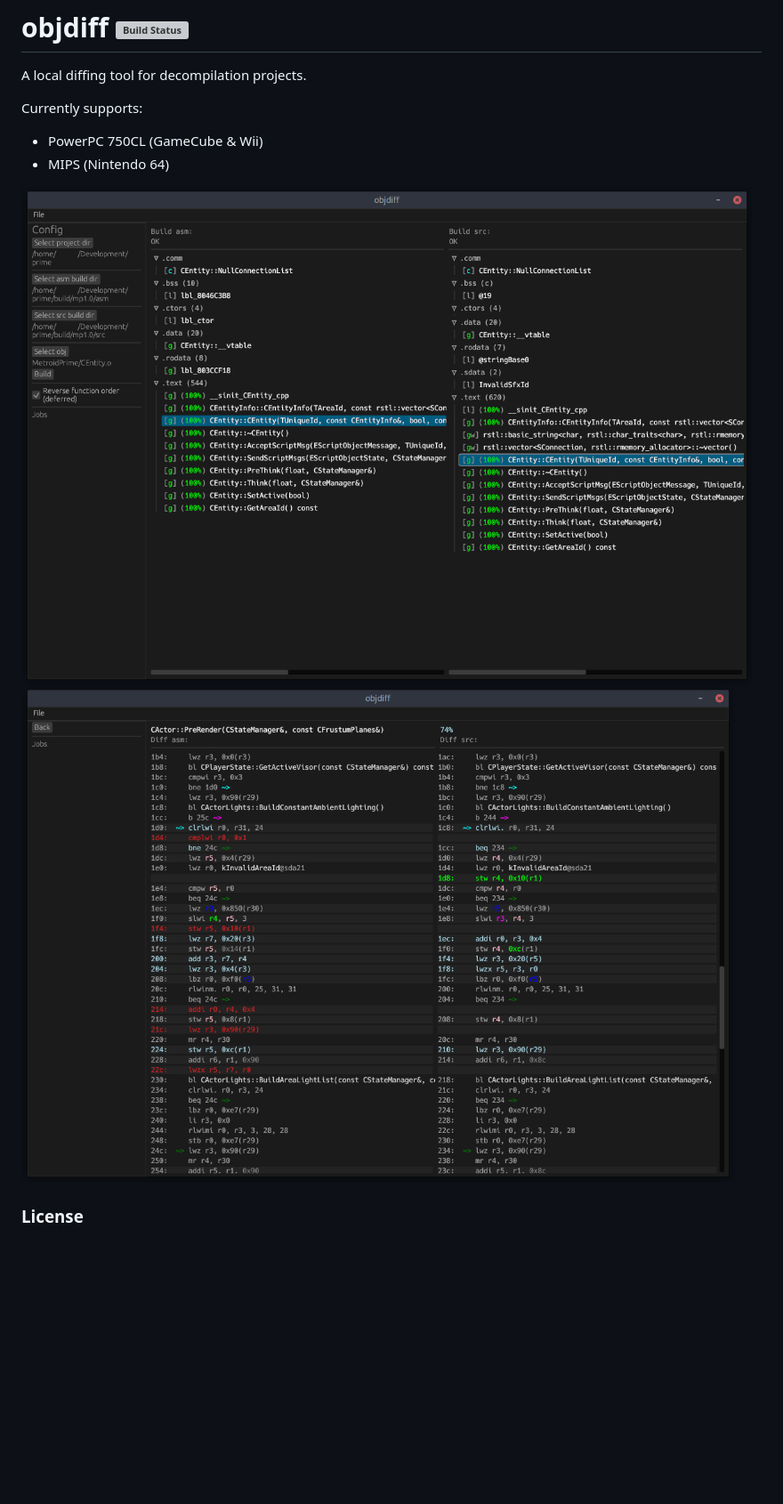
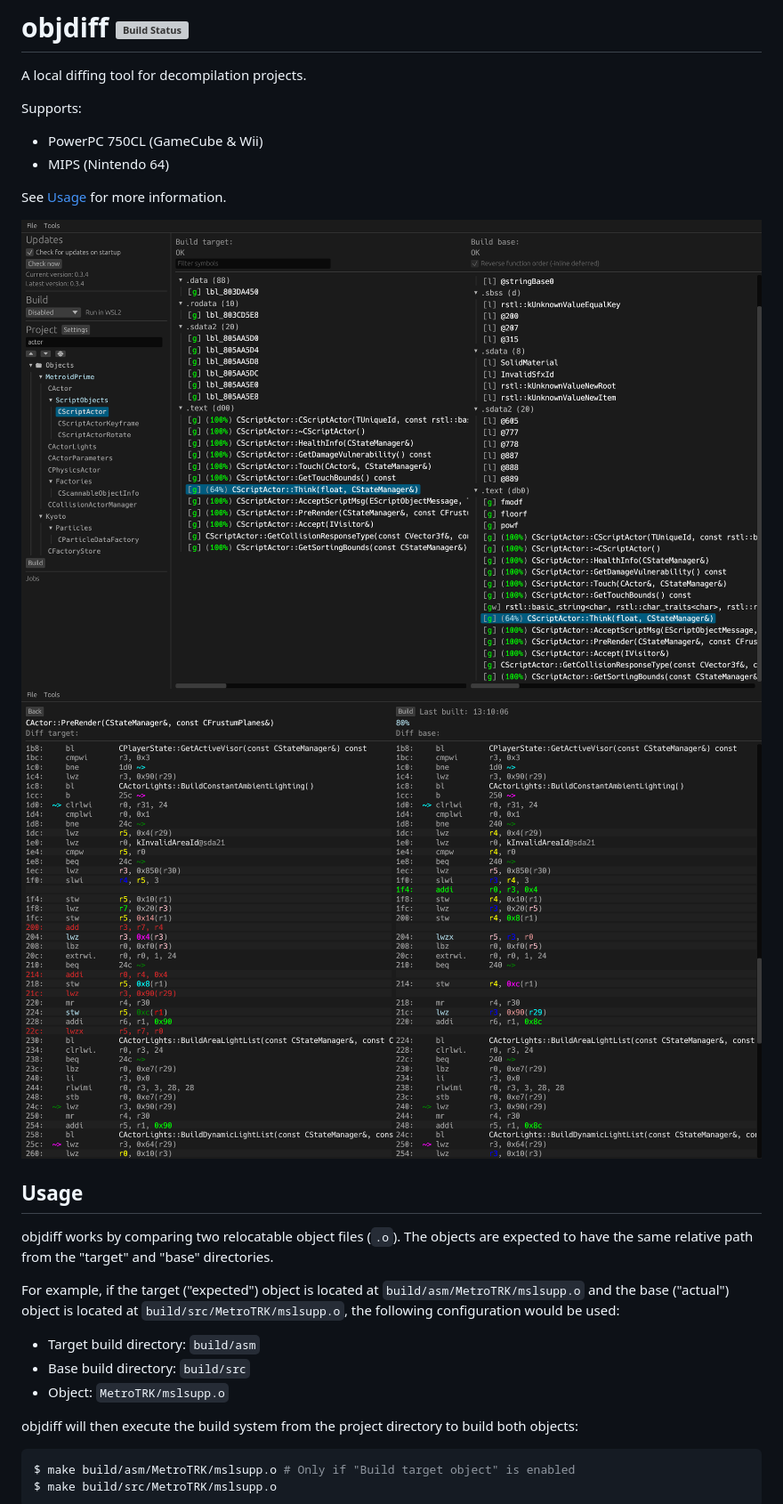
Before and after one commit to encounter/objdiff, a Markdown page: README.md, the part around one of its changes. Shown at 89% size. Drawn GitHub-style; pictures changed too: assets/screen-diff.png, assets/screen-symbols.png; blank space fills up the shorter version; grey boxes are pictures that could not be loaded.

Commit message:
Document configuration file & more cleanup

````diff
--- a/README.md
+++ b/README.md
@@ -5,11 +5,30 @@
 
 A local diffing tool for decompilation projects.
 
-Currently supports:
+Supports:
 - PowerPC 750CL (GameCube & Wii)
 - MIPS (Nintendo 64)
+
+See [Usage](#usage) for more information.
 
 ![Symbol Screenshot](assets/screen-symbols.png)
 ![Diff Screenshot](assets/screen-diff.png)
 
-### License
+## Usage
+
+objdiff works by comparing two relocatable object files (`.o`). The objects are expected to have the same relative path from the "target" and "base" directories.
+
+For example, if the target ("expected") object is located at `build/asm/MetroTRK/mslsupp.o` and the base ("actual") object
+is located at `build/src/MetroTRK/mslsupp.o`, the following configuration would be used:
+
+- Target build directory: `build/asm`
+- Base build directory: `build/src`
+- Object: `MetroTRK/mslsupp.o`
+
+objdiff will then execute the build system from the project directory to build both objects:
+
+```sh
+$ make build/asm/MetroTRK/mslsupp.o # Only if "Build target object" is enabled
+$ make build/src/MetroTRK/mslsupp.o
+```
+
````
Also changed, not shown: other parts of README.md (+54 -0 lines), 13 other files.
